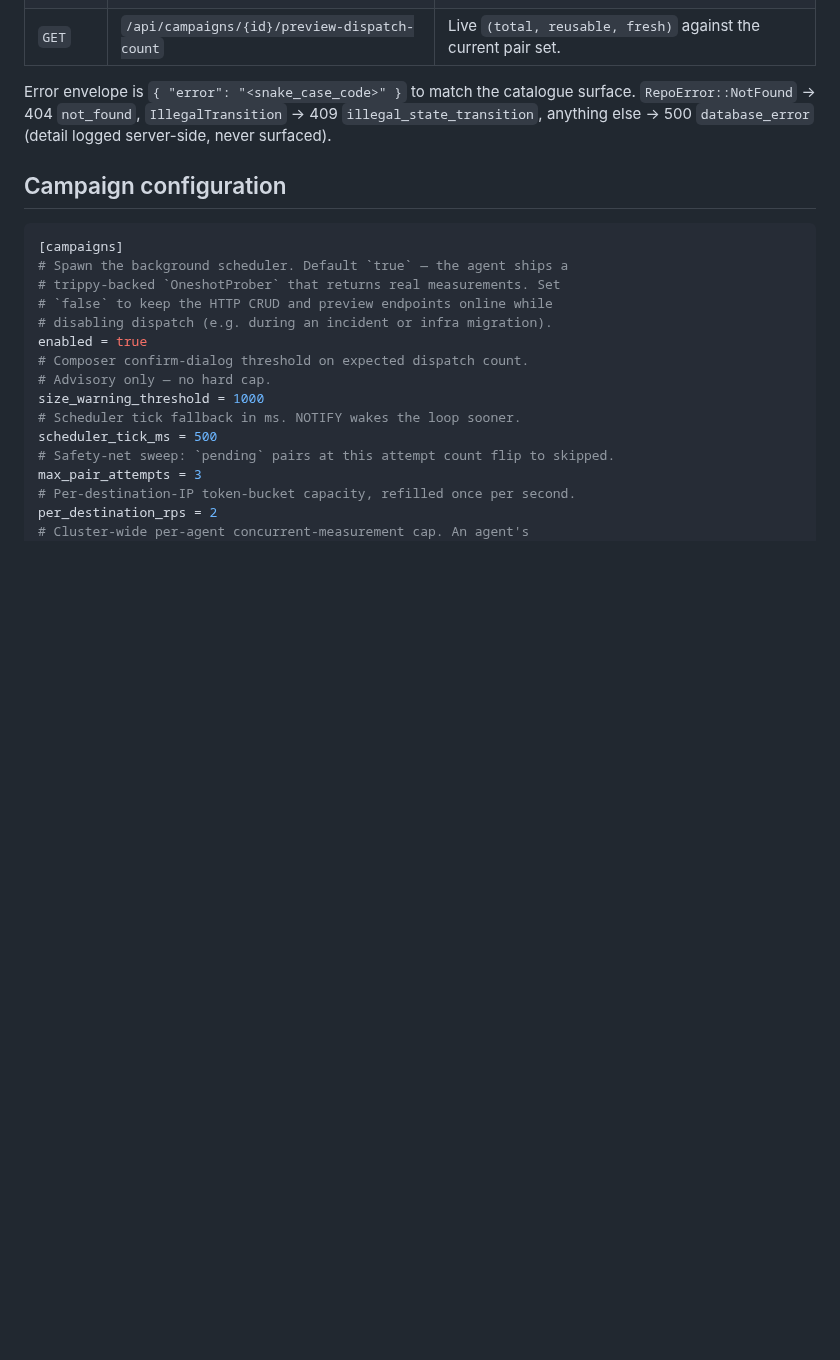
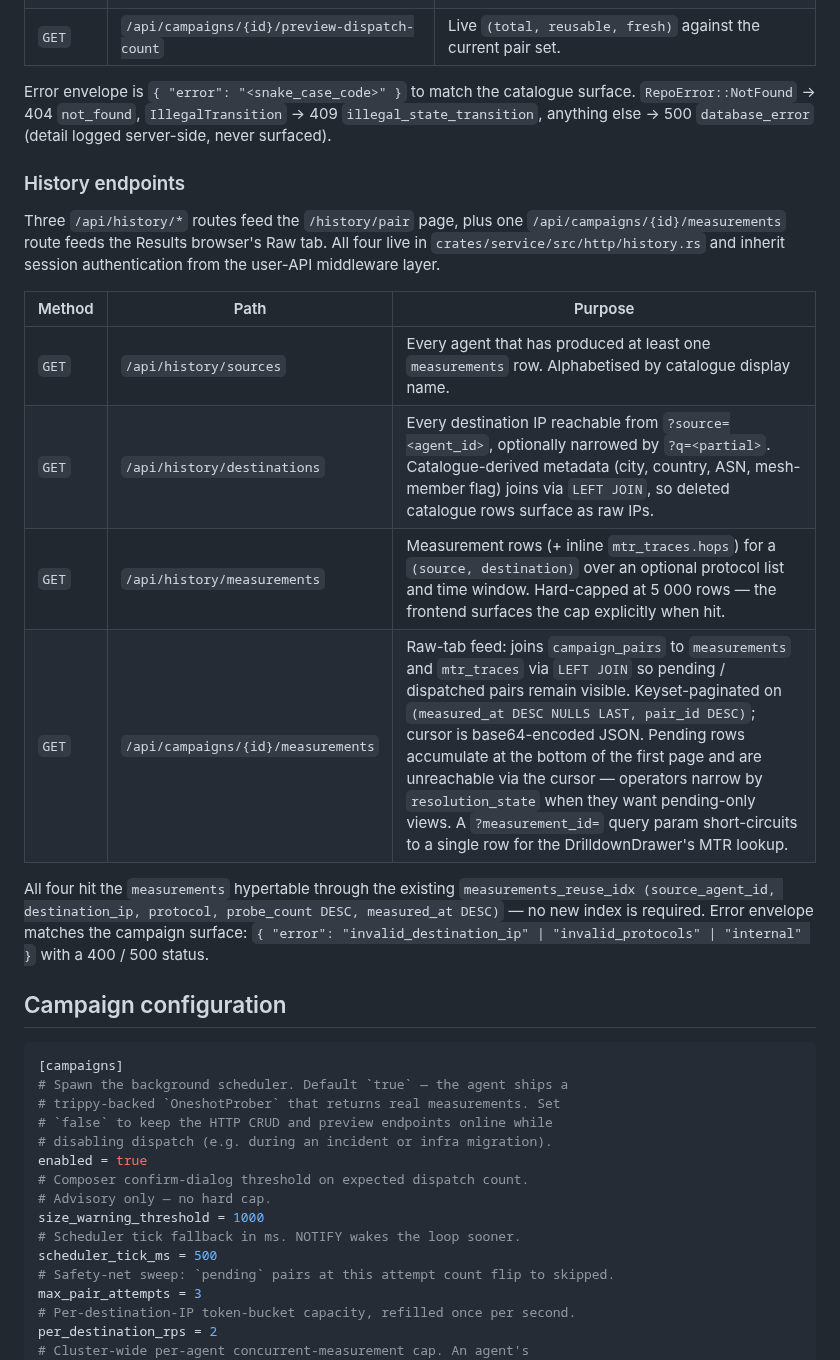
Before and after one commit to w3champions/meshmon, a Markdown page: docs/campaigns/architecture.md, the part around the change. Drawn GitHub-style; blank space fills up the shorter version.

Commit message:
docs: History endpoints architecture note + results/http READMEs
- Add a History endpoints subsection to docs/campaigns/architecture.md
  covering the three /api/history/* routes plus the Raw tab's
  /api/campaigns/{id}/measurements endpoint.
- Flesh out frontend/src/components/campaigns/results/README.md with every
  tab and supporting component shipped by the Results browser.
- Create crates/service/src/http/README.md with a History module section
  describing the four endpoints, their DTOs, and error envelope.

````diff
--- a/docs/campaigns/architecture.md
+++ b/docs/campaigns/architecture.md
@@ -962,6 +962,27 @@ catalogue surface. `RepoError::NotFound` → 404 `not_found`,
 `IllegalTransition` → 409 `illegal_state_transition`, anything else
 → 500 `database_error` (detail logged server-side, never surfaced).
 
+### History endpoints
+
+Three `/api/history/*` routes feed the `/history/pair` page, plus one
+`/api/campaigns/{id}/measurements` route feeds the Results browser's
+Raw tab. All four live in `crates/service/src/http/history.rs` and
+inherit session authentication from the user-API middleware layer.
+
+| Method | Path | Purpose |
+|---|---|---|
+| `GET` | `/api/history/sources` | Every agent that has produced at least one `measurements` row. Alphabetised by catalogue display name. |
+| `GET` | `/api/history/destinations` | Every destination IP reachable from `?source=<agent_id>`, optionally narrowed by `?q=<partial>`. Catalogue-derived metadata (city, country, ASN, mesh-member flag) joins via `LEFT JOIN`, so deleted catalogue rows surface as raw IPs. |
+| `GET` | `/api/history/measurements` | Measurement rows (+ inline `mtr_traces.hops`) for a `(source, destination)` over an optional protocol list and time window. Hard-capped at 5 000 rows — the frontend surfaces the cap explicitly when hit. |
+| `GET` | `/api/campaigns/{id}/measurements` | Raw-tab feed: joins `campaign_pairs` to `measurements` and `mtr_traces` via `LEFT JOIN` so pending / dispatched pairs remain visible. Keyset-paginated on `(measured_at DESC NULLS LAST, pair_id DESC)`; cursor is base64-encoded JSON. Pending rows accumulate at the bottom of the first page and are unreachable via the cursor — operators narrow by `resolution_state` when they want pending-only views. A `?measurement_id=` query param short-circuits to a single row for the DrilldownDrawer's MTR lookup. |
+
+All four hit the `measurements` hypertable through the existing
+`measurements_reuse_idx
+(source_agent_id, destination_ip, protocol, probe_count DESC, measured_at DESC)`
+— no new index is required. Error envelope matches the campaign
+surface: `{ "error": "invalid_destination_ip" | "invalid_protocols" |
+"internal" }` with a 400 / 500 status.
+
 ## Campaign configuration
 
 ```toml
````
Also changed, not shown: 2 other files.
